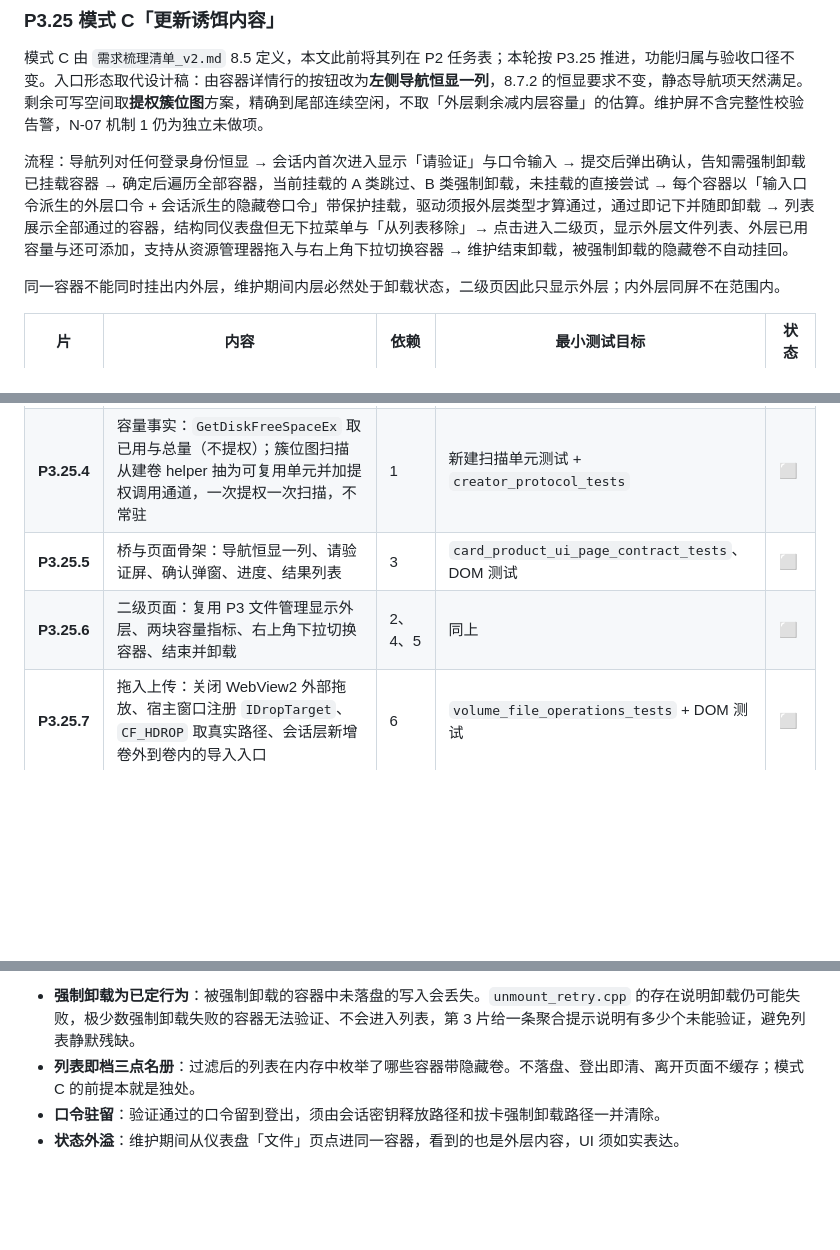
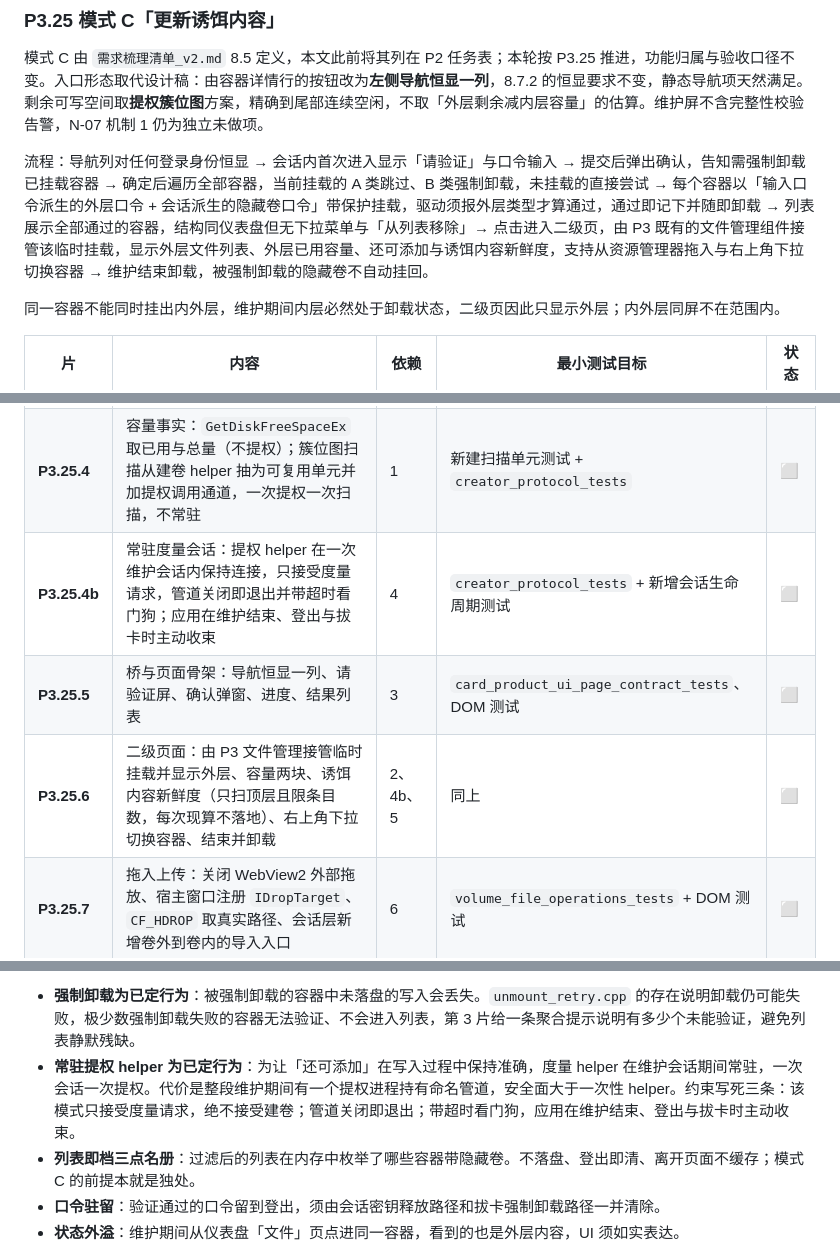
Before and after one commit to ErenSun408/Cryptid, a Markdown page: MILESTONES.md, 3 parts joined by grey strips. GitHub-like rendering; blank space fills up the shorter version.

Commit message:
[docs]record the three decisions the decoy stage was waiting on
The maintenance page hands its temporary mount to the file manager built for P3 rather than growing a second read-write path. Remaining writable space stays accurate while files are dropped in, so the measuring helper now holds one connection per maintenance session rather than one per measurement.

That trades a resident elevated process for one consent prompt, so the plan pins what bounds it: measurement requests only, exit when the pipe closes, a watchdog, and the app closing it at the end of maintenance, at logout and on card removal.

```diff
--- a/MILESTONES.md
+++ b/MILESTONES.md
@@ -560,7 +560,7 @@ P3.18 已用于文件类型图标（见开发记录）。2026-09-12 按要求，
 
 模式 C 由 `需求梳理清单_v2.md` 8.5 定义，本文此前将其列在 P2 任务表；本轮按 P3.25 推进，功能归属与验收口径不变。入口形态取代设计稿：由容器详情行的按钮改为**左侧导航恒显一列**，8.7.2 的恒显要求不变，静态导航项天然满足。剩余可写空间取**提权簇位图**方案，精确到尾部连续空闲，不取「外层剩余减内层容量」的估算。维护屏不含完整性校验告警，N-07 机制 1 仍为独立未做项。
 
-流程：导航列对任何登录身份恒显 → 会话内首次进入显示「请验证」与口令输入 → 提交后弹出确认，告知需强制卸载已挂载容器 → 确定后遍历全部容器，当前挂载的 A 类跳过、B 类强制卸载，未挂载的直接尝试 → 每个容器以「输入口令派生的外层口令 + 会话派生的隐藏卷口令」带保护挂载，驱动须报外层类型才算通过，通过即记下并随即卸载 → 列表展示全部通过的容器，结构同仪表盘但无下拉菜单与「从列表移除」→ 点击进入二级页，显示外层文件列表、外层已用容量与还可添加，支持从资源管理器拖入与右上角下拉切换容器 → 维护结束卸载，被强制卸载的隐藏卷不自动挂回。
+流程：导航列对任何登录身份恒显 → 会话内首次进入显示「请验证」与口令输入 → 提交后弹出确认，告知需强制卸载已挂载容器 → 确定后遍历全部容器，当前挂载的 A 类跳过、B 类强制卸载，未挂载的直接尝试 → 每个容器以「输入口令派生的外层口令 + 会话派生的隐藏卷口令」带保护挂载，驱动须报外层类型才算通过，通过即记下并随即卸载 → 列表展示全部通过的容器，结构同仪表盘但无下拉菜单与「从列表移除」→ 点击进入二级页，由 P3 既有的文件管理组件接管该临时挂载，显示外层文件列表、外层已用容量、还可添加与诱饵内容新鲜度，支持从资源管理器拖入与右上角下拉切换容器 → 维护结束卸载，被强制卸载的隐藏卷不自动挂回。
 
 同一容器不能同时挂出内外层，维护期间内层必然处于卸载状态，二级页因此只显示外层；内外层同屏不在范围内。
 
@@ -570,8 +570,9 @@ P3.18 已用于文件类型图标（见开发记录）。2026-09-12 按要求，
 | **P3.25.2** | 会话层单容器维护事务：卸载 → 带保护挂载 → 驱动须报外层 → 失败回滚；全部失败收敛为同一个拒绝，不分因；不新增操作历史种类 | 1 | `card_login_mount_session_tests` | ⬜ |
 | **P3.25.3** | 批量验证：一次 Argon2id、按类型跳过／强制卸载规则遍历、逐个复用第 2 片、通过即卸、结果只留内存；可轮询进度与取消 | 2 | 同上 | ⬜ |
 | **P3.25.4** | 容量事实：`GetDiskFreeSpaceEx` 取已用与总量（不提权）；簇位图扫描从建卷 helper 抽为可复用单元并加提权调用通道，一次提权一次扫描，不常驻 | 1 | 新建扫描单元测试 + `creator_protocol_tests` | ⬜ |
+| **P3.25.4b** | 常驻度量会话：提权 helper 在一次维护会话内保持连接，只接受度量请求，管道关闭即退出并带超时看门狗；应用在维护结束、登出与拔卡时主动收束 | 4 | `creator_protocol_tests` + 新增会话生命周期测试 | ⬜ |
 | **P3.25.5** | 桥与页面骨架：导航恒显一列、请验证屏、确认弹窗、进度、结果列表 | 3 | `card_product_ui_page_contract_tests`、DOM 测试 | ⬜ |
-| **P3.25.6** | 二级页面：复用 P3 文件管理显示外层、两块容量指标、右上角下拉切换容器、结束并卸载 | 2、4、5 | 同上 | ⬜ |
+| **P3.25.6** | 二级页面：由 P3 文件管理接管临时挂载并显示外层、容量两块、诱饵内容新鲜度（只扫顶层且限条目数，每次现算不落地）、右上角下拉切换容器、结束并卸载 | 2、4b、5 | 同上 | ⬜ |
 | **P3.25.7** | 拖入上传：关闭 WebView2 外部拖放、宿主窗口注册 `IDropTarget`、`CF_HDROP` 取真实路径、会话层新增卷外到卷内的导入入口 | 6 | `volume_file_operations_tests` + DOM 测试 | ⬜ |
 | **P3.25.8** | 保护触发告警：轮询驱动类型转为写入已阻止 → 明确告警、后果说明与下一步指引 | 6 | 同上 | ⬜ |
 | **P3.25.9** | 收尾：全套测试、实机验证、主文档回写（8.5 落地说明、本文模式 C 行、设计稿偏离记录） | 全部 | **全套**（本计划唯一一次） | ⬜ |
@@ -591,6 +592,7 @@ P3.18 已用于文件类型图标（见开发记录）。2026-09-12 按要求，
 **风险与已定事项**：
 
 - **强制卸载为已定行为**：被强制卸载的容器中未落盘的写入会丢失。`unmount_retry.cpp` 的存在说明卸载仍可能失败，极少数强制卸载失败的容器无法验证、不会进入列表，第 3 片给一条聚合提示说明有多少个未能验证，避免列表静默残缺。
+- **常驻提权 helper 为已定行为**：为让「还可添加」在写入过程中保持准确，度量 helper 在维护会话期间常驻，一次会话一次提权。代价是整段维护期间有一个提权进程持有命名管道，安全面大于一次性 helper。约束写死三条：该模式只接受度量请求，绝不接受建卷；管道关闭即退出；带超时看门狗，应用在维护结束、登出与拔卡时主动收束。
 - **列表即档三点名册**：过滤后的列表在内存中枚举了哪些容器带隐藏卷。不落盘、登出即清、离开页面不缓存；模式 C 的前提本就是独处。
 - **口令驻留**：验证通过的口令留到登出，须由会话密钥释放路径和拔卡强制卸载路径一并清除。
 - **状态外溢**：维护期间从仪表盘「文件」页点进同一容器，看到的也是外层内容，UI 须如实表达。
```
